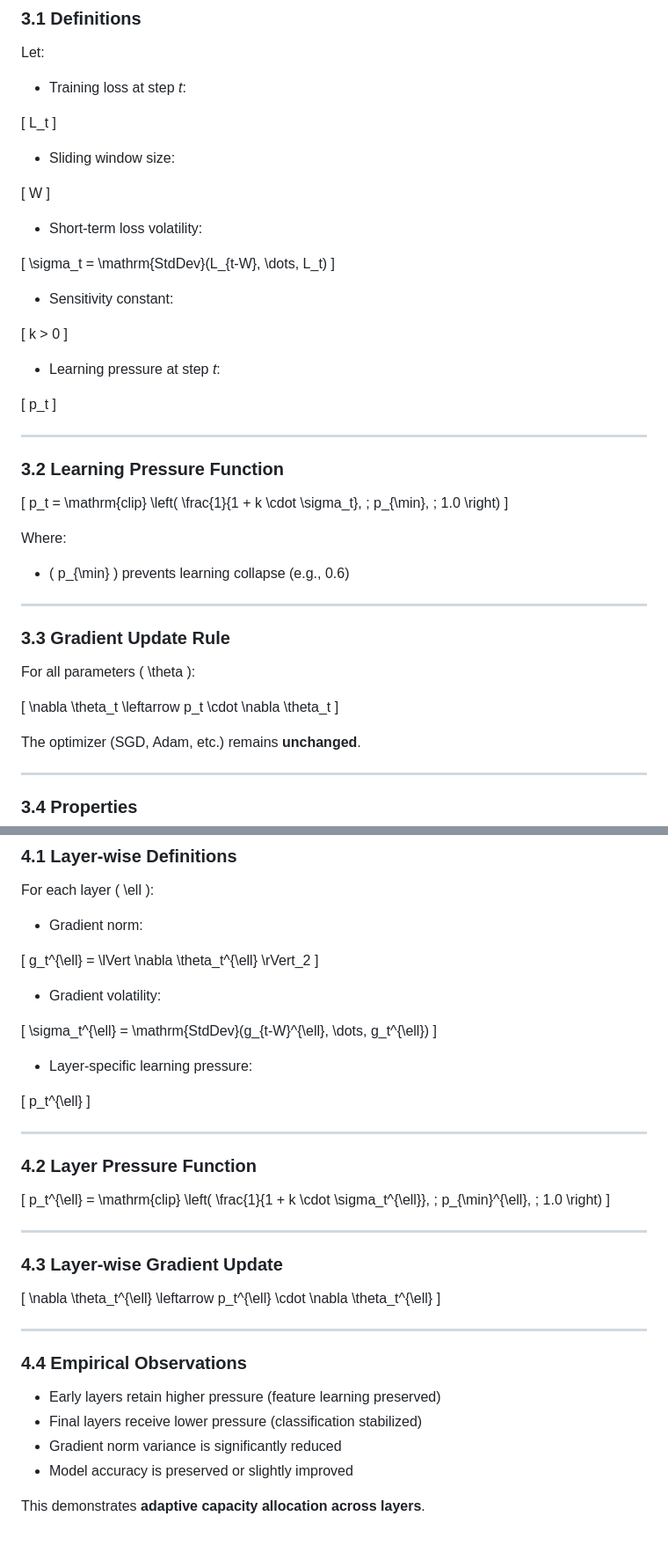
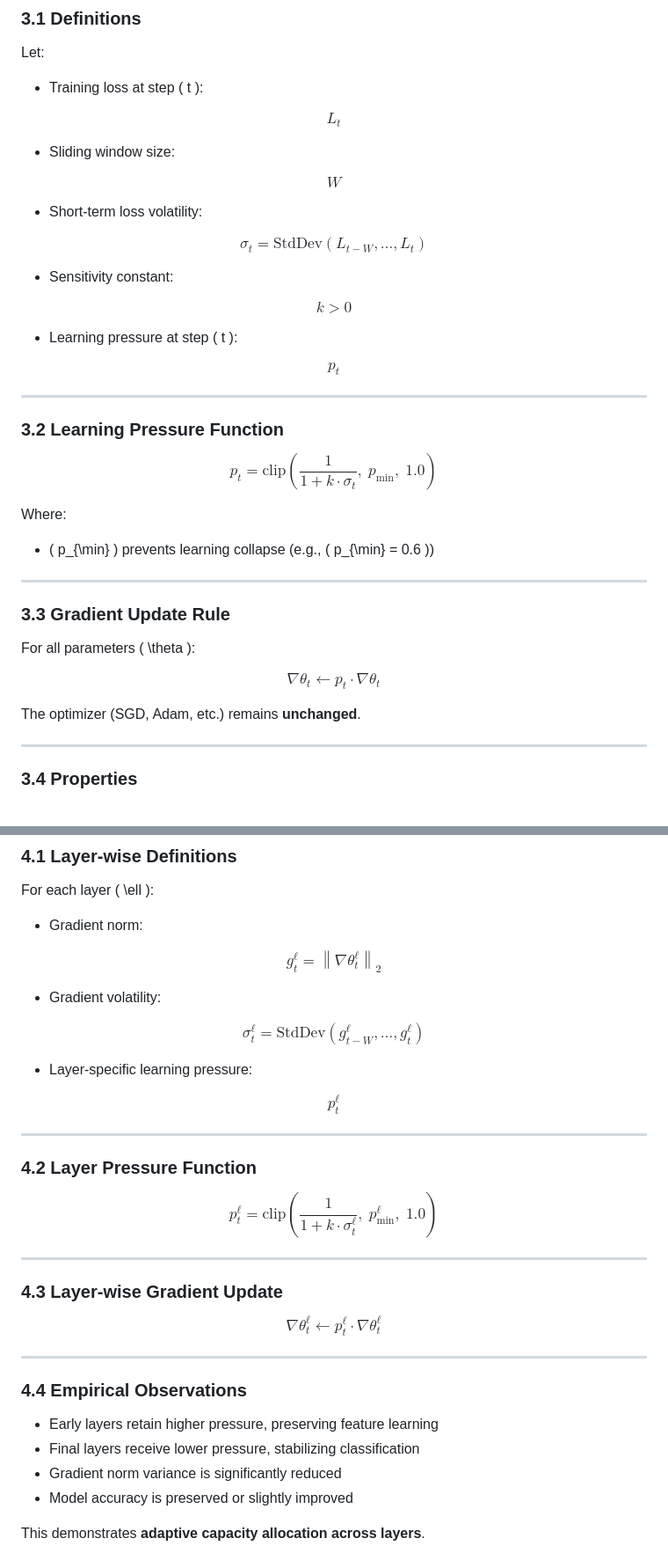
Before and after one commit to Nadeesha-D-Shalom/SRLP, a Markdown page: docs/algorithm_definition.md, 2 parts joined by grey strips. Shown at 88% size. Drawn GitHub-style.

Commit message:
Improve clarity and formatting in algorithm definition
Refactor algorithm definition for clarity and formatting consistency, including mathematical expressions and bullet points.

```diff
--- a/docs/algorithm_definition.md
+++ b/docs/algorithm_definition.md
@@ -39,51 +41,56 @@ This forms a **closed-loop feedback control system** over training dynamics.
 
 Let:
 
-- Training loss at step *t*:
+- Training loss at step \( t \):
 
-\[
+$$
 L_t
-\]
+$$
 
 - Sliding window size:
 
-\[
+$$
 W
-\]
+$$
 
 - Short-term loss volatility:
 
-\[
-\sigma_t = \mathrm{StdDev}(L_{t-W}, \dots, L_t)
-\]
+$$
+\sigma_t =
+\mathrm{StdDev}
+\left(
+L_{t-W}, \dots, L_t
+\right)
+$$
 
 - Sensitivity constant:
 
-\[
+$$
 k > 0
-\]
+$$
 
-- Learning pressure at step *t*:
+- Learning pressure at step \( t \):
 
-\[
+$$
 p_t
-\]
+$$
 
 ---
 
 ### 3.2 Learning Pressure Function
 
-\[
-p_t = \mathrm{clip}
+$$
+p_t =
+\mathrm{clip}
 \left(
 \frac{1}{1 + k \cdot \sigma_t},
 \; p_{\min}, \; 1.0
 \right)
-\]
+$$
 
 Where:
 
-- \( p_{\min} \) prevents learning collapse (e.g., 0.6)
+- \( p_{\min} \) prevents learning collapse (e.g., \( p_{\min} = 0.6 \))
 
 ---
 
@@ -91,9 +98,11 @@ Where:
 
 For all parameters \( \theta \):
 
-\[
-\nabla \theta_t \leftarrow p_t \cdot \nabla \theta_t
-\]
+$$
+\nabla \theta_t
+\leftarrow
+p_t \cdot \nabla \theta_t
+$$
 
 The optimizer (SGD, Adam, etc.) remains **unchanged**.
 
@@ -120,48 +129,61 @@ For each layer \( \ell \):
 
 - Gradient norm:
 
-\[
-g_t^{\ell} = \lVert \nabla \theta_t^{\ell} \rVert_2
-\]
+$$
+g_t^{\ell}
+=
+\left\lVert
+\nabla \theta_t^{\ell}
+\right\rVert_2
+$$
 
 - Gradient volatility:
 
-\[
-\sigma_t^{\ell} = \mathrm{StdDev}(g_{t-W}^{\ell}, \dots, g_t^{\ell})
-\]
+$$
+\sigma_t^{\ell}
+=
+\mathrm{StdDev}
+\left(
+g_{t-W}^{\ell}, \dots, g_t^{\ell}
+\right)
+$$
 
 - Layer-specific learning pressure:
 
-\[
+$$
 p_t^{\ell}
-\]
+$$
 
 ---
 
 ### 4.2 Layer Pressure Function
 
-\[
-p_t^{\ell} = \mathrm{clip}
+$$
+p_t^{\ell}
+=
+\mathrm{clip}
 \left(
 \frac{1}{1 + k \cdot \sigma_t^{\ell}},
 \; p_{\min}^{\ell}, \; 1.0
 \right)
-\]
+$$
 
 ---
 
 ### 4.3 Layer-wise Gradient Update
 
-\[
-\nabla \theta_t^{\ell} \leftarrow p_t^{\ell} \cdot \nabla \theta_t^{\ell}
-\]
+$$
+\nabla \theta_t^{\ell}
+\leftarrow
+p_t^{\ell} \cdot \nabla \theta_t^{\ell}
+$$
 
 ---
 
 ### 4.4 Empirical Observations
 
-- Early layers retain higher pressure (feature learning preserved)
-- Final layers receive lower pressure (classification stabilized)
+- Early layers retain higher pressure, preserving feature learning
+- Final layers receive lower pressure, stabilizing classification
 - Gradient norm variance is significantly reduced
 - Model accuracy is preserved or slightly improved
 
```
Also changed, not shown: other parts of docs/algorithm_definition.md (+6 -3 lines).
